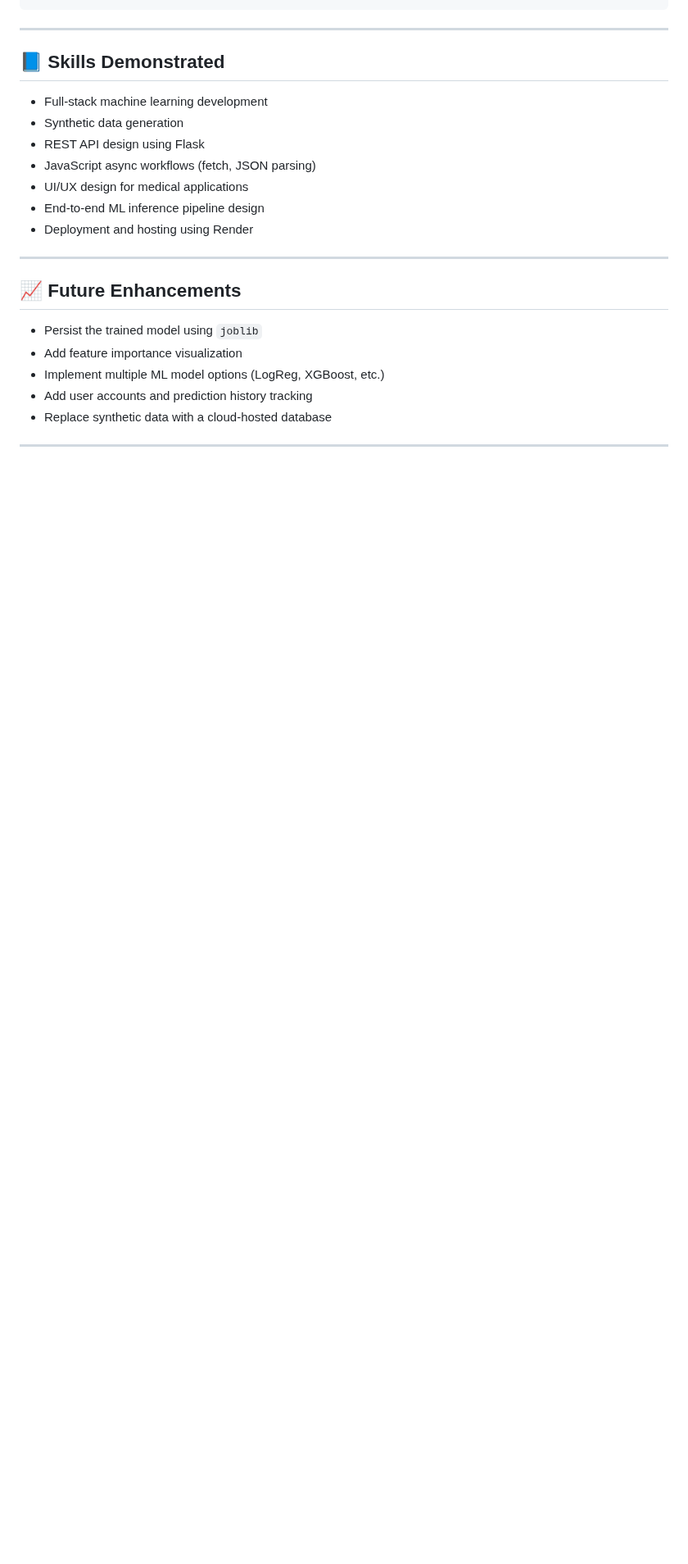
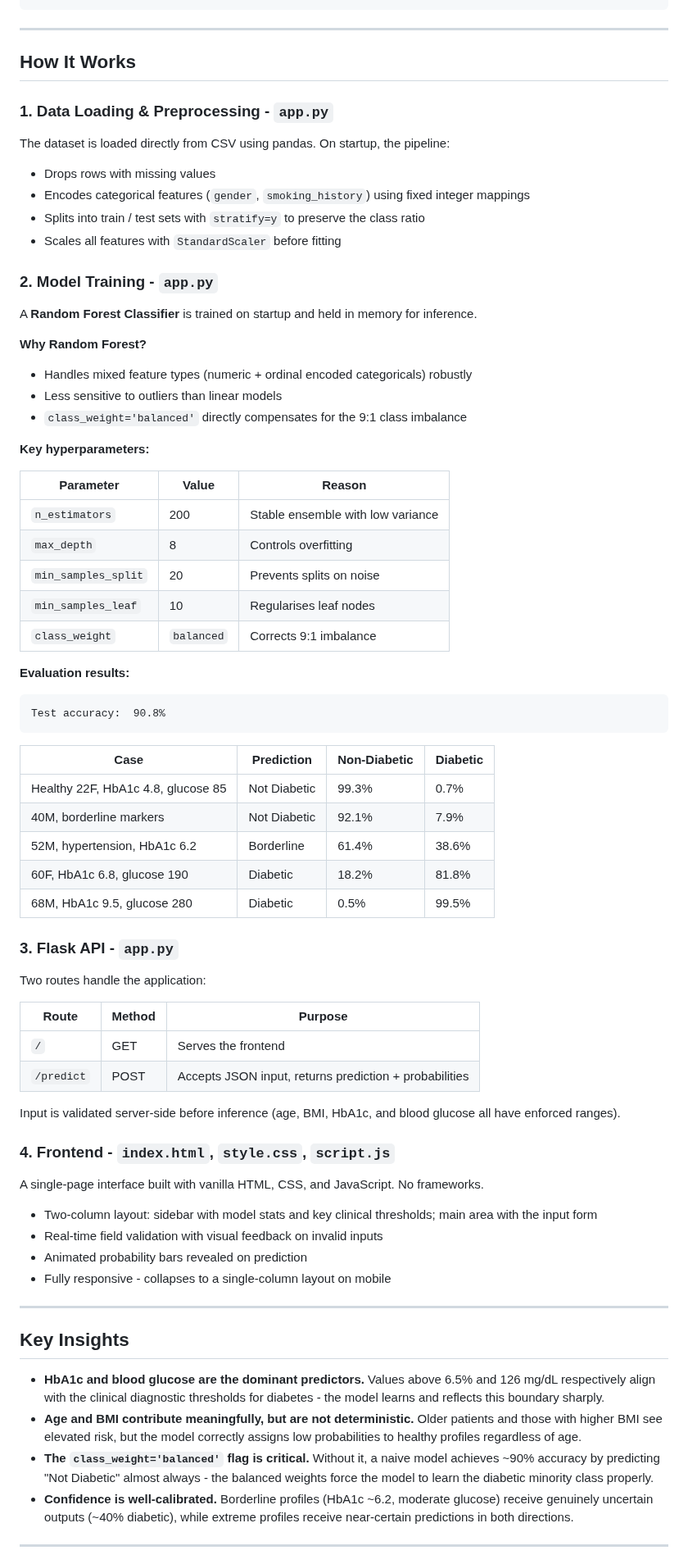
Before and after one commit to rpolishchuk3/Diabetes-Prediction-Model, a Markdown page: README.md, the part around one of its changes. Shown at 82% size. Drawn GitHub-style; blank space fills up the shorter version.

````diff
--- a/README.md
+++ b/README.md
@@ -238,22 +60,77 @@ http://localhost:5000
 
 ---
 
-## 📘 Skills Demonstrated
-- Full-stack machine learning development
-- Synthetic data generation
-- REST API design using Flask
-- JavaScript async workflows (fetch, JSON parsing)
-- UI/UX design for medical applications
-- End-to-end ML inference pipeline design
-- Deployment and hosting using Render
+## How It Works
+
+### 1. Data Loading & Preprocessing - `app.py`
+
+The dataset is loaded directly from CSV using pandas. On startup, the pipeline:
+
+- Drops rows with missing values
+- Encodes categorical features (`gender`, `smoking_history`) using fixed integer mappings
+- Splits into train / test sets with `stratify=y` to preserve the class ratio
+- Scales all features with `StandardScaler` before fitting
+
+### 2. Model Training - `app.py`
+
+A **Random Forest Classifier** is trained on startup and held in memory for inference.
+
+**Why Random Forest?**
+- Handles mixed feature types (numeric + ordinal encoded categoricals) robustly
+- Less sensitive to outliers than linear models
+- `class_weight='balanced'` directly compensates for the 9:1 class imbalance
+
+**Key hyperparameters:**
+
+| Parameter | Value | Reason |
+|-----------|-------|--------|
+| `n_estimators` | 200 | Stable ensemble with low variance |
+| `max_depth` | 8 | Controls overfitting |
+| `min_samples_split` | 20 | Prevents splits on noise |
+| `min_samples_leaf` | 10 | Regularises leaf nodes |
+| `class_weight` | `balanced` | Corrects 9:1 imbalance |
+
+**Evaluation results:**
+
+```
+Test accuracy:  90.8%
+```
+
+| Case | Prediction | Non-Diabetic | Diabetic |
+|------|-----------|-------------|---------|
+| Healthy 22F, HbA1c 4.8, glucose 85 | Not Diabetic | 99.3% | 0.7% |
+| 40M, borderline markers | Not Diabetic | 92.1% | 7.9% |
+| 52M, hypertension, HbA1c 6.2 | Borderline | 61.4% | 38.6% |
+| 60F, HbA1c 6.8, glucose 190 | Diabetic | 18.2% | 81.8% |
+| 68M, HbA1c 9.5, glucose 280 | Diabetic | 0.5% | 99.5% |
+
+### 3. Flask API - `app.py`
+
+Two routes handle the application:
+
+| Route | Method | Purpose |
+|-------|--------|---------|
+| `/` | GET | Serves the frontend |
+| `/predict` | POST | Accepts JSON input, returns prediction + probabilities |
+
+Input is validated server-side before inference (age, BMI, HbA1c, and blood glucose all have enforced ranges).
+
+### 4. Frontend - `index.html`, `style.css`, `script.js`
+
+A single-page interface built with vanilla HTML, CSS, and JavaScript. No frameworks.
+
+- Two-column layout: sidebar with model stats and key clinical thresholds; main area with the input form
+- Real-time field validation with visual feedback on invalid inputs
+- Animated probability bars revealed on prediction
+- Fully responsive - collapses to a single-column layout on mobile
 
 ---
 
-## 📈 Future Enhancements
-- Persist the trained model using `joblib`
-- Add feature importance visualization
-- Implement multiple ML model options (LogReg, XGBoost, etc.)
-- Add user accounts and prediction history tracking
-- Replace synthetic data with a cloud-hosted database
+## Key Insights
+
+- **HbA1c and blood glucose are the dominant predictors.** Values above 6.5% and 126 mg/dL respectively align with the clinical diagnostic thresholds for diabetes - the model learns and reflects this boundary sharply.
+- **Age and BMI contribute meaningfully, but are not deterministic.** Older patients and those with higher BMI see elevated risk, but the model correctly assigns low probabilities to healthy profiles regardless of age.
+- **The `class_weight='balanced'` flag is critical.** Without it, a naive model achieves ~90% accuracy by predicting "Not Diabetic" almost always - the balanced weights force the model to learn the diabetic minority class properly.
+- **Confidence is well-calibrated.** Borderline profiles (HbA1c ~6.2, moderate glucose) receive genuinely uncertain outputs (~40% diabetic), while extreme profiles receive near-certain predictions in both directions.
 
 ---
````
Also changed, not shown: other parts of README.md (+96 -216 lines).
